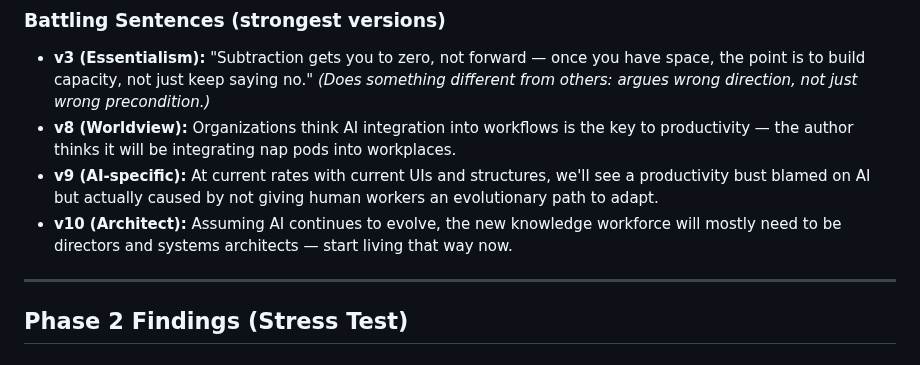
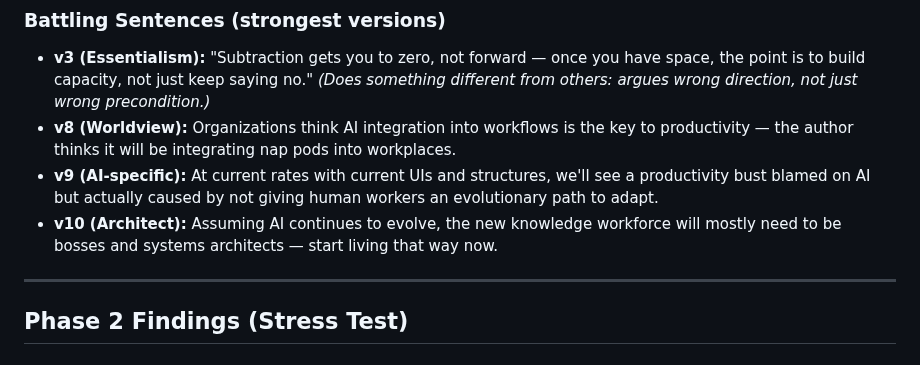
Before and after one commit to sociotechnica-org/lifebuild-site, a Markdown page: zelda/BOOK_CONTEXT.md, the part around the change. Drawn GitHub-style.

```diff
--- a/zelda/BOOK_CONTEXT.md
+++ b/zelda/BOOK_CONTEXT.md
@@ -64,7 +64,7 @@ Tackling this industrial revolution with last year's playbook. The villain isn't
 - **v3 (Essentialism):** "Subtraction gets you to zero, not forward — once you have space, the point is to build capacity, not just keep saying no." _(Does something different from others: argues wrong direction, not just wrong precondition.)_
 - **v8 (Worldview):** Organizations think AI integration into workflows is the key to productivity — the author thinks it will be integrating nap pods into workplaces.
 - **v9 (AI-specific):** At current rates with current UIs and structures, we'll see a productivity bust blamed on AI but actually caused by not giving human workers an evolutionary path to adapt.
-- **v10 (Architect):** Assuming AI continues to evolve, the new knowledge workforce will mostly need to be directors and systems architects — start living that way now.
+- **v10 (Architect):** Assuming AI continues to evolve, the new knowledge workforce will mostly need to be bosses and systems architects — start living that way now.
 
 ---
 
```
Also changed, not shown: zelda/BLUEPRINTS.md (+1 -1 lines), zelda/SYSTEM_PROMPT.md (+1 -1 lines).
